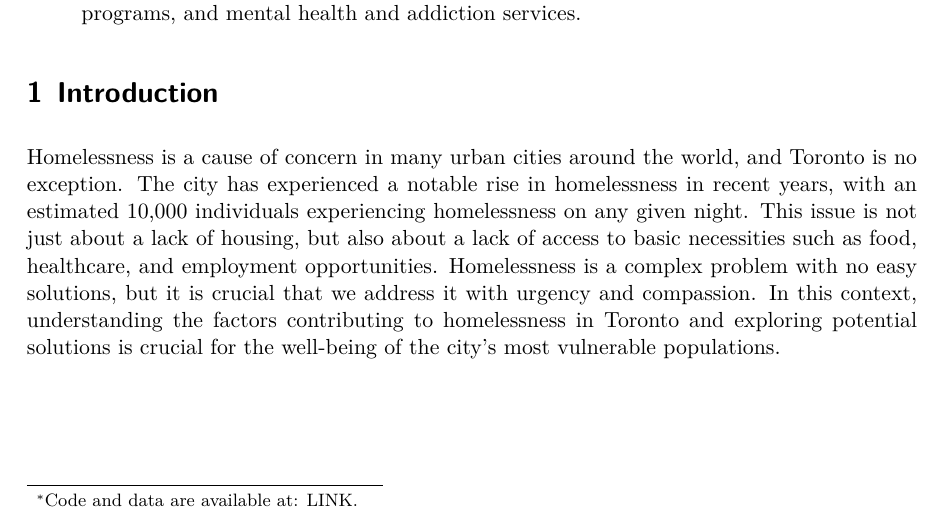
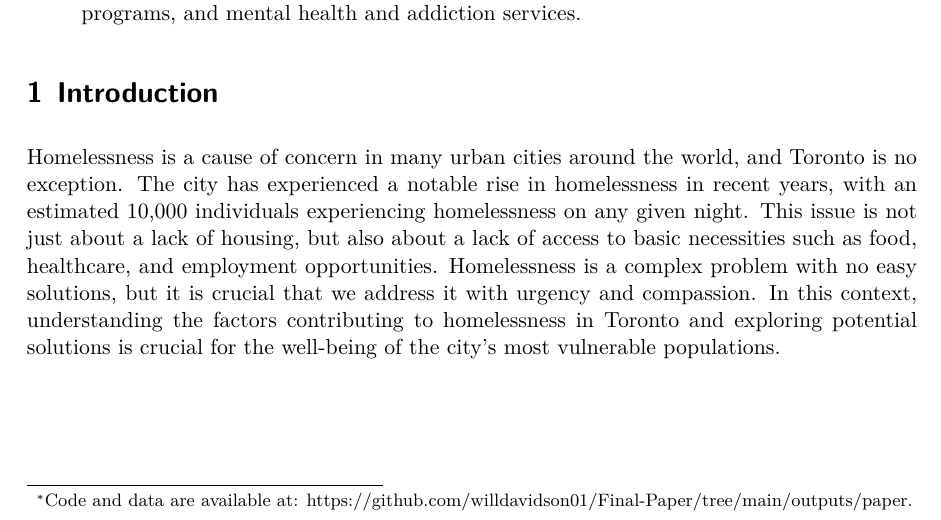
Before and after one commit to willdavidson01/Final-Paper, a Quarto document (outputs/paper/paper.qmd): part of page 1 of 5, cut so that both start at the same text. The pictures show the output file outputs/paper/paper.pdf that the author committed with the source.

Commit message:
link ot github

```diff
--- a/outputs/paper/paper.qmd
+++ b/outputs/paper/paper.qmd
@@ -3,7 +3,7 @@ title: "The Plight of Toronto's Homeless: Understanding the Causes and Seeking S
 subtitle: "My subtitle if needed"
 author:
   - Will Davidson
-thanks: "Code and data are available at: LINK."
+thanks: "Code and data are available at: https://github.com/willdavidson01/Final-Paper/tree/main/outputs/paper."
 date: "`r Sys.time()`"
 date-format: "D MMMM YYYY"
 abstract: "Toronto has been experiencing a large rise in homelessness, with people sleeping in shelters or on the streets each night. The factors contributing to this issue are multiplex and manysided, including high housing costs, inadequate social assistance programs, and mental health and addiction challenges. The COVID-19 pandemic has only added to the problem, with job losses and economic uncertainty leading to more Torontoians experiencing housing insecurity. Addressing this crisis will require a comprehensive approach that prioritizes affordable housing, social support programs, and mental health and addiction services."
```
Also changed, not shown: outputs/paper/paper.pdf.
